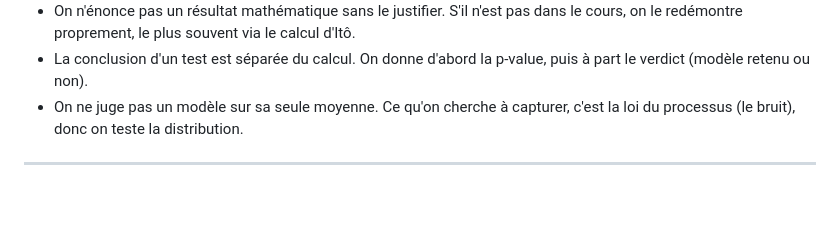
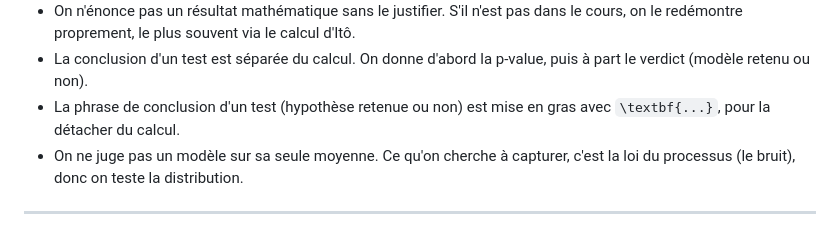
Before and after one commit to Flyioncy/Projet_Stochastiques, a Markdown page: CLAUDE.md, the part around the change. Rendered like a GitHub page; blank space fills up the shorter version.

Commit message:
CLAUDE.md : verdict d'un test mis en gras
Co-Authored-By: Claude Opus 4.8 <noreply@anthropic.com>

```diff
--- a/CLAUDE.md
+++ b/CLAUDE.md
@@ -101,6 +101,7 @@ Sur le ton et la ponctuation :
 - On ne justifie rien par « comme en cours » ou « à la manière du cours », le correcteur connaît déjà le contenu du cours.
 - On n'énonce pas un résultat mathématique sans le justifier. S'il n'est pas dans le cours, on le redémontre proprement, le plus souvent via le calcul d'Itô.
 - La conclusion d'un test est séparée du calcul. On donne d'abord la p-value, puis à part le verdict (modèle retenu ou non).
+- La phrase de conclusion d'un test (hypothèse retenue ou non) est mise en gras avec `\textbf{...}`, pour la détacher du calcul.
 - On ne juge pas un modèle sur sa seule moyenne. Ce qu'on cherche à capturer, c'est la loi du processus (le bruit), donc on teste la distribution.
 
 ---
```
